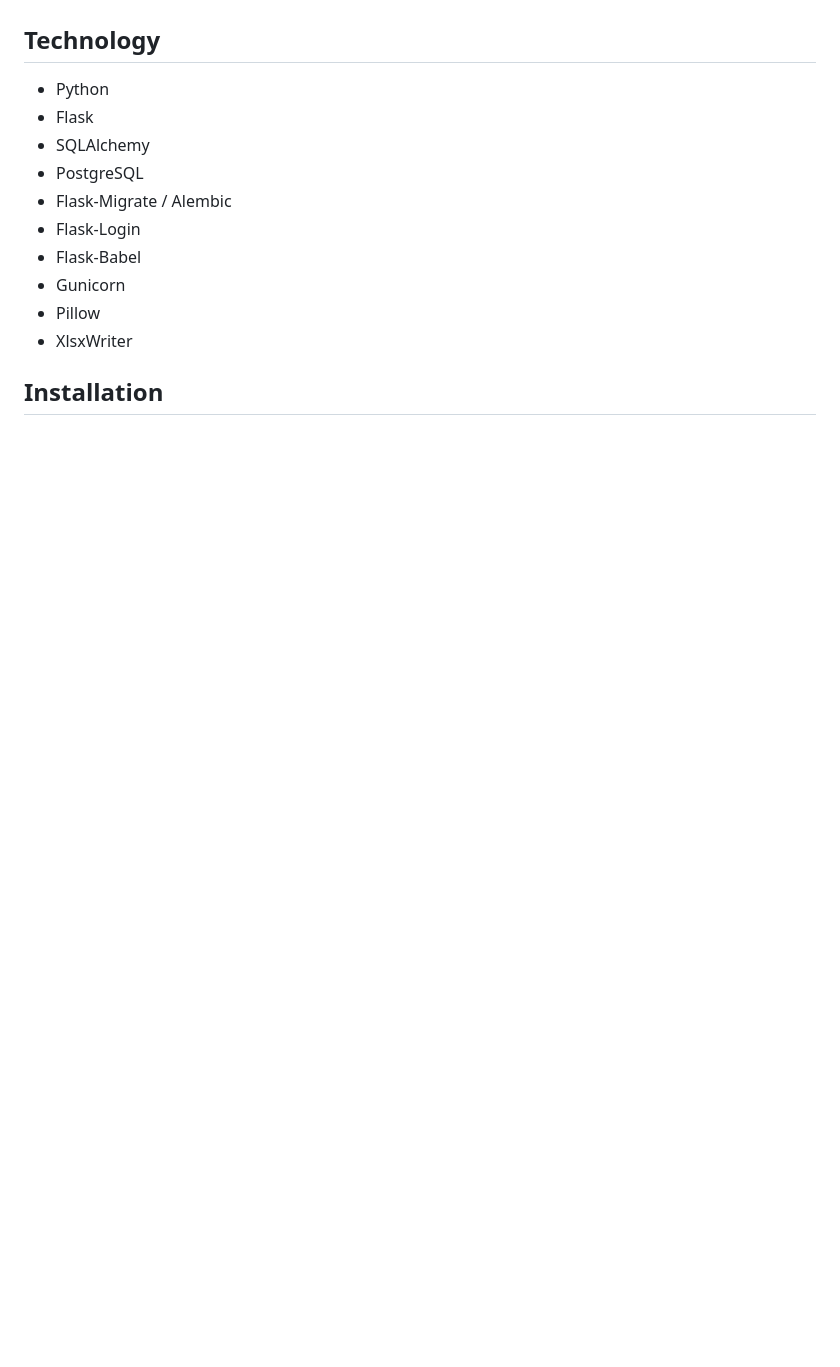
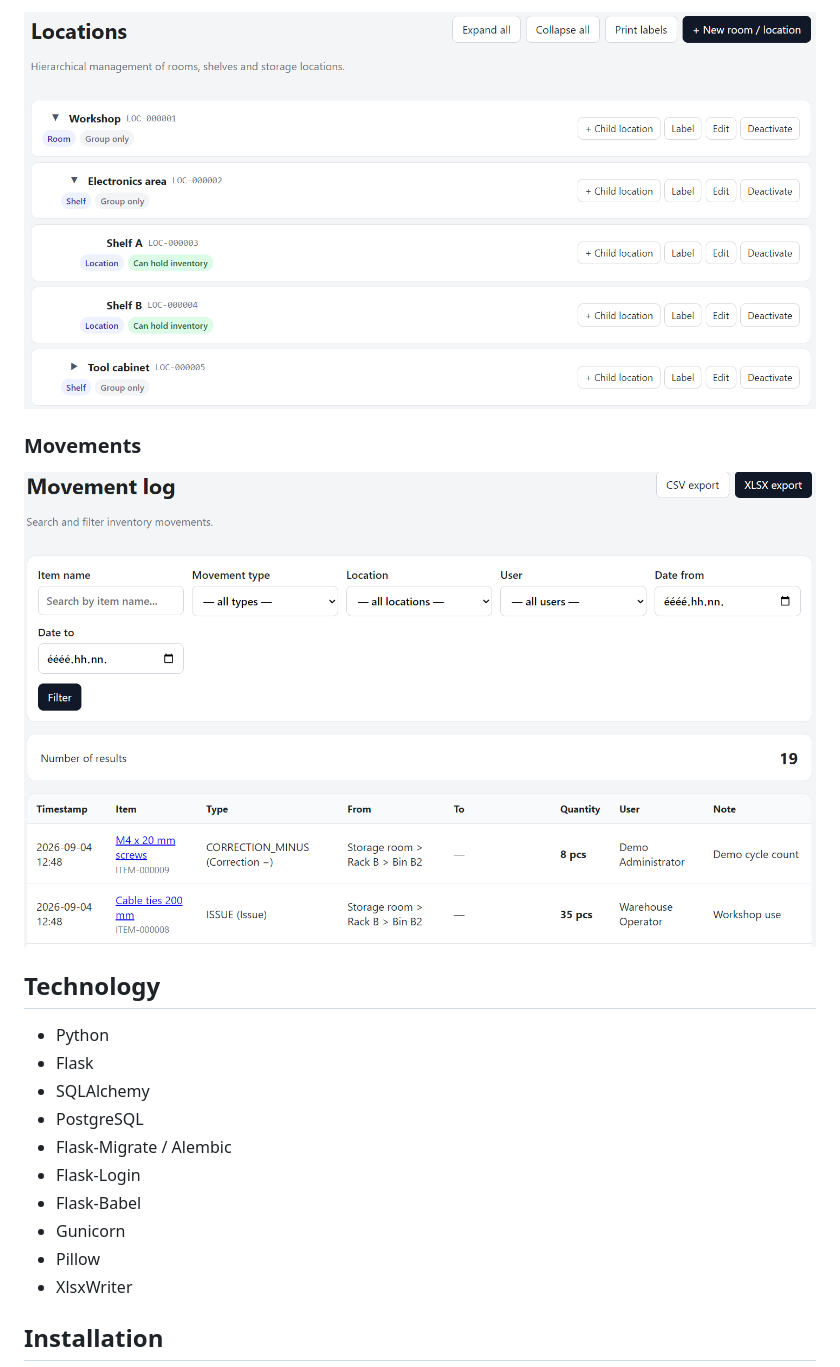
Before and after one commit to rigzoltan83/heni-inventory, a Markdown page: README.md, the part around the change printed below. Rendered like a GitHub page; pictures changed too: docs/screenshots/locations.png (added), docs/screenshots/movements.png (added); blank space fills up the shorter version.

```diff
--- a/README.md
+++ b/README.md
@@ -55,3 +69,8 @@ Stock is tracked at the item/location level, so the same item can exist in sever
+![Hierarchical storage locations](docs/screenshots/locations.png)
+
+### Movements
+
+![Inventory movement history](docs/screenshots/movements.png)
 
 ## Technology
 
```
Also changed, not shown: other parts of README.md (+14 -0 lines), RELEASE_NOTES_ALPHA1.md (added, +62 -0 lines), docs/screenshots/dashboard.png (added), docs/screenshots/stock.png (added).
